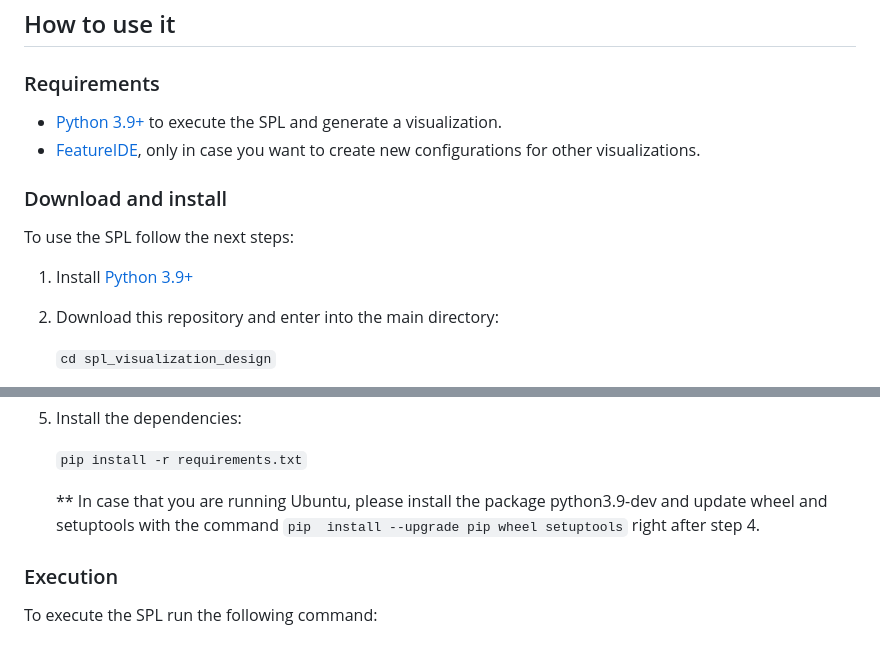
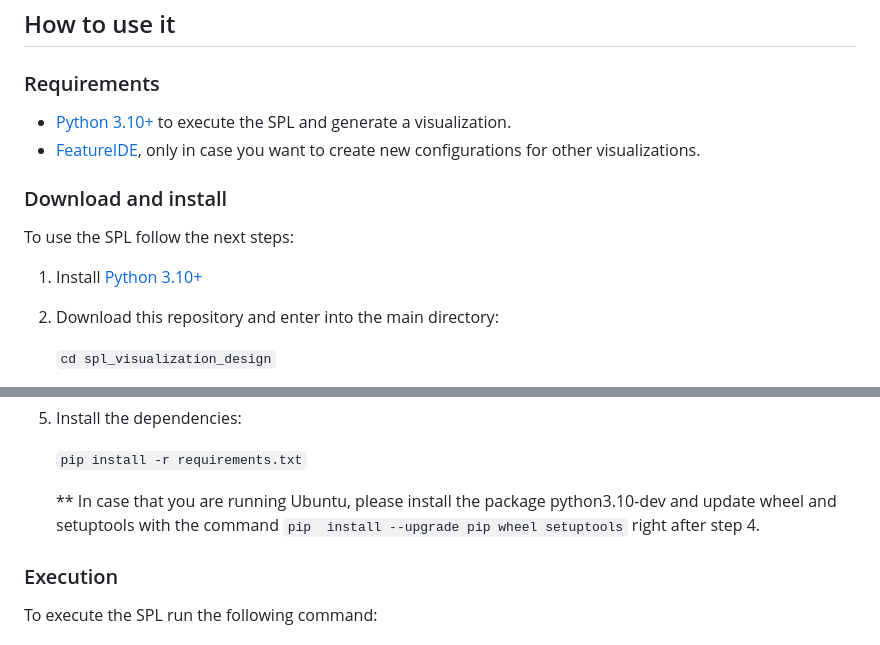
Before and after one commit to diverso-lab/spl_visualization_design, a Markdown page: README.md, 2 parts joined by grey strips. Rendered like a GitHub page.

Commit message:
fix: Fixes Python version

```diff
--- a/README.md
+++ b/README.md
@@ -43,12 +43,12 @@ Additionally, we provide the following resources to replicate the visualizations
 ## How to use it
 
 ### Requirements
-- [Python 3.9+](https://www.python.org/) to execute the SPL and generate a visualization.
+- [Python 3.10+](https://www.python.org/) to execute the SPL and generate a visualization.
 - [FeatureIDE](https://www.featureide.de/), only in case you want to create new configurations for other visualizations.
 
 ### Download and install
 To use the SPL follow the next steps:
-1. Install [Python 3.9+](https://www.python.org/)
+1. Install [Python 3.10+](https://www.python.org/)
 2. Download this repository and enter into the main directory:
 
    `cd spl_visualization_design`
@@ -64,7 +64,7 @@ To use the SPL follow the next steps:
 
    `pip install -r requirements.txt`
 
-   ** In case that you are running Ubuntu, please install the package python3.9-dev and update wheel and setuptools with the command `pip  install --upgrade pip wheel setuptools` right after step 4.
+   ** In case that you are running Ubuntu, please install the package python3.10-dev and update wheel and setuptools with the command `pip  install --upgrade pip wheel setuptools` right after step 4.
 ### Execution
 To execute the SPL run the following command:
 
```
